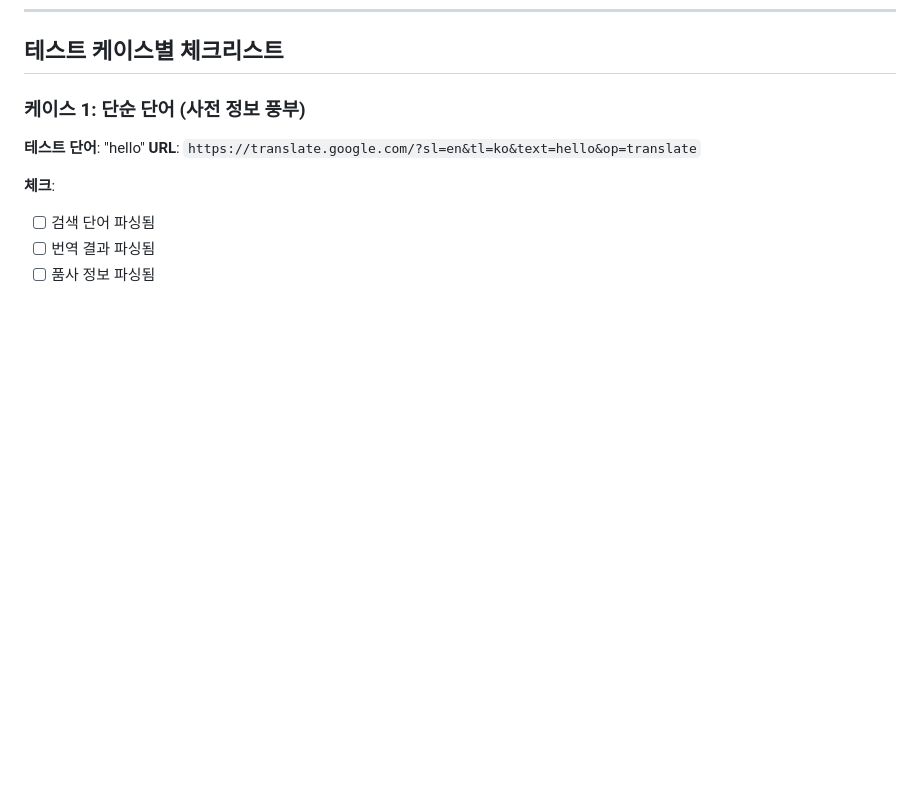
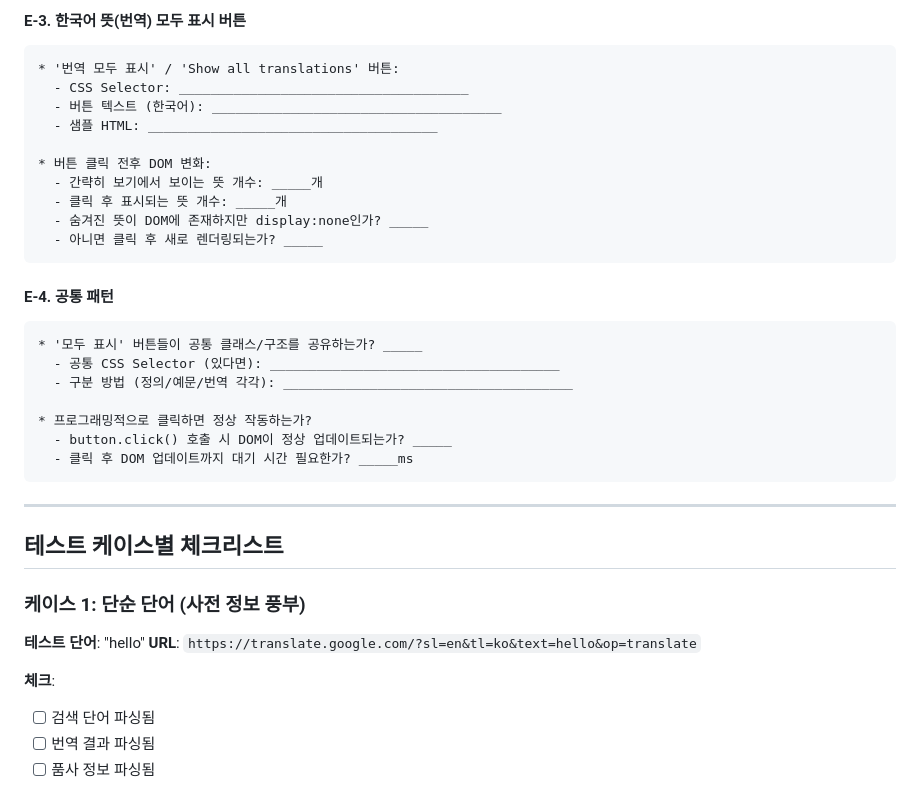
Before and after one commit to ggapsang/Google-Translate-Vocabulary-Builder, a Markdown page: refs/10 HTML 파싱 체크리스트.md, the part around one of its changes. GitHub-like rendering; blank space fills up the shorter version.

Commit message:
chore: HTML 파싱 분석 폼 추가

````diff
--- a/refs/10 HTML 파싱 체크리스트.md
+++ b/refs/10 HTML 파싱 체크리스트.md
@@ -254,3 +347,32 @@
+#### E-3. 한국어 뜻(번역) 모두 표시 버튼
+
+```
+* '번역 모두 표시' / 'Show all translations' 버튼:
+  - CSS Selector: _____________________________________
+  - 버튼 텍스트 (한국어): _____________________________________
+  - 샘플 HTML: _____________________________________
+
+* 버튼 클릭 전후 DOM 변화:
+  - 간략히 보기에서 보이는 뜻 개수: _____개
+  - 클릭 후 표시되는 뜻 개수: _____개
+  - 숨겨진 뜻이 DOM에 존재하지만 display:none인가? _____
+  - 아니면 클릭 후 새로 렌더링되는가? _____
+```
+
+#### E-4. 공통 패턴
+
+```
+* '모두 표시' 버튼들이 공통 클래스/구조를 공유하는가? _____
+  - 공통 CSS Selector (있다면): _____________________________________
+  - 구분 방법 (정의/예문/번역 각각): _____________________________________
+
+* 프로그래밍적으로 클릭하면 정상 작동하는가?
+  - button.click() 호출 시 DOM이 정상 업데이트되는가? _____
+  - 클릭 후 DOM 업데이트까지 대기 시간 필요한가? _____ms
+```
+
+---
+
 ## 테스트 케이스별 체크리스트
 
 ### 케이스 1: 단순 단어 (사전 정보 풍부)
````
Also changed, not shown: other parts of refs/10 HTML 파싱 체크리스트.md (+93 -0 lines).
